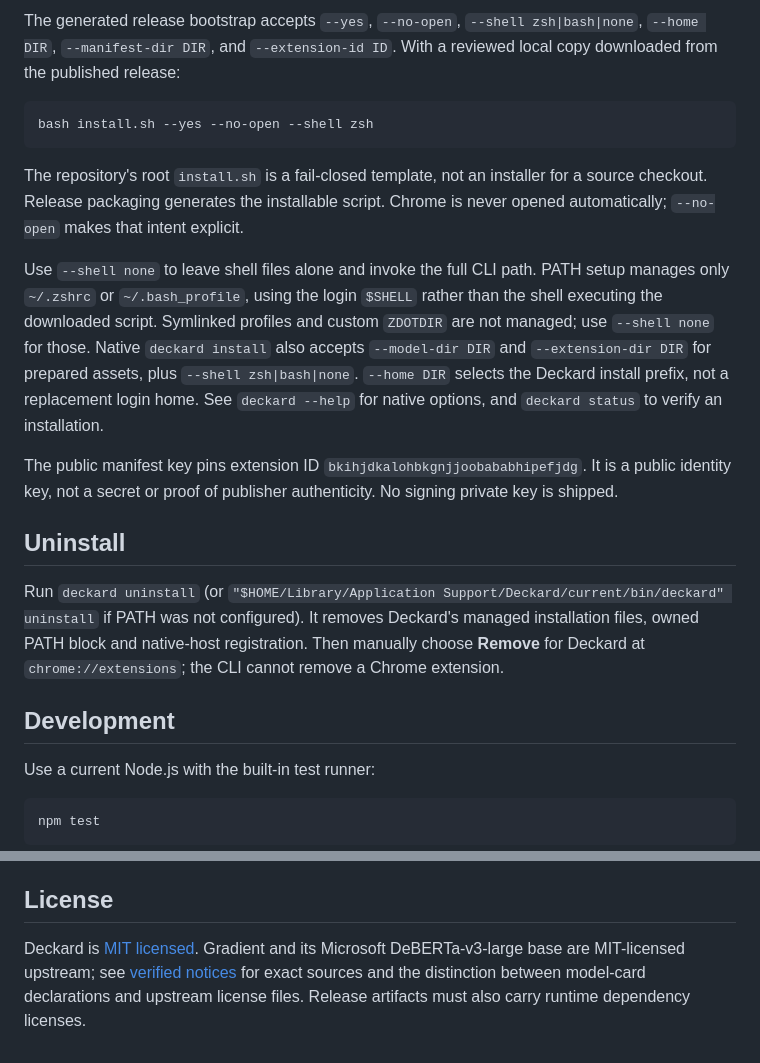
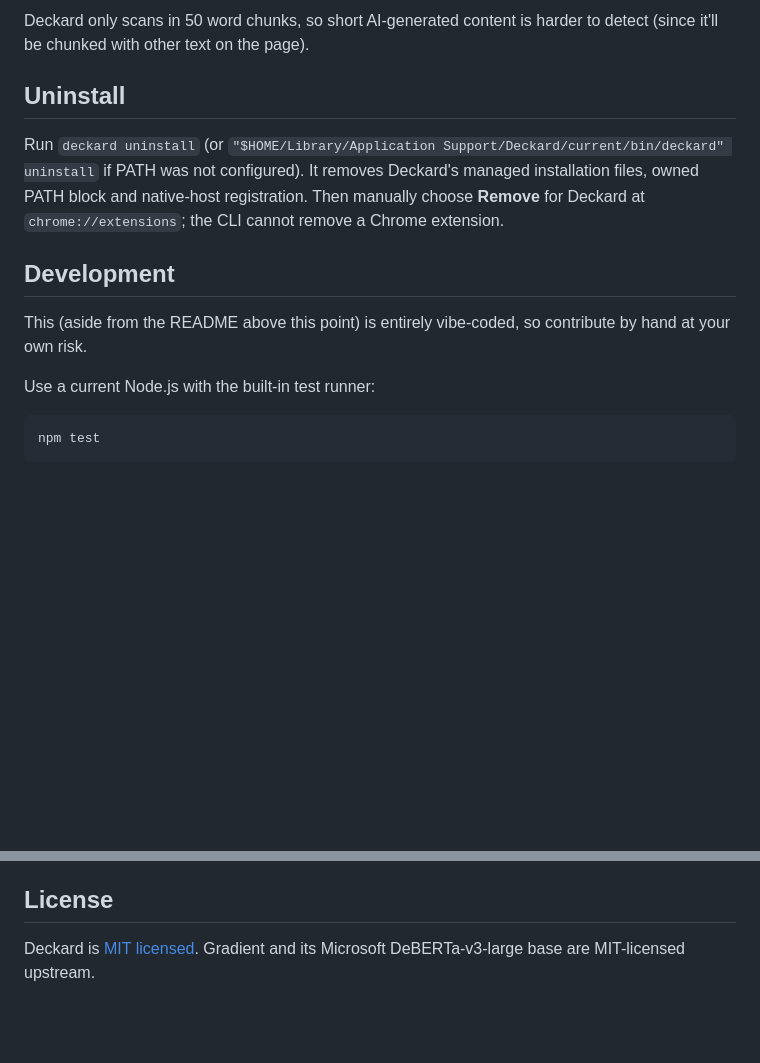
Before and after one commit to sgoedecke/deckard, a Markdown page: README.md, 2 parts joined by grey strips. Drawn GitHub-style; blank space fills up the shorter version.

````diff
--- a/README.md
+++ b/README.md
@@ -88,27 +35,4 @@ The installed CLI is `current/bin/deckard` below that prefix; new shells can use
-The generated release bootstrap accepts `--yes`, `--no-open`, `--shell zsh|bash|none`,
-`--home DIR`, `--manifest-dir DIR`, and `--extension-id ID`. With a reviewed
-local copy downloaded from the published release:
-
-```sh
-bash install.sh --yes --no-open --shell zsh
-```
-
-The repository's root `install.sh` is a fail-closed template, not an installer
-for a source checkout. Release packaging generates the installable script.
-Chrome is never opened automatically; `--no-open` makes that intent explicit.
-
-Use `--shell none` to leave shell files alone and invoke the full CLI path.
-PATH setup manages only `~/.zshrc` or `~/.bash_profile`, using the login
-`$SHELL` rather than the shell executing the downloaded script. Symlinked
-profiles and custom `ZDOTDIR` are not managed; use `--shell none` for those.
-Native `deckard install` also accepts `--model-dir DIR` and `--extension-dir DIR`
-for prepared assets, plus `--shell zsh|bash|none`. `--home DIR` selects the
-Deckard install prefix, not a replacement login home. See `deckard --help`
-for native options, and `deckard status` to verify an installation.
-
-The public manifest key pins extension ID
-`bkihjdkalohbkgnjjoobababhipefjdg`. It is a public identity key, not a secret or
-proof of publisher authenticity. No signing private key is shipped.
+Deckard only scans in 50 word chunks, so short AI-generated content is harder to detect (since it'll be chunked with other text on the page).
 
 ## Uninstall
 
@@ -119,6 +43,8 @@ owned PATH block and native-host registration. Then manually choose **Remove**
 for Deckard at `chrome://extensions`; the CLI cannot remove a Chrome extension.
 
 ## Development
+
+This (aside from the README above this point) is entirely vibe-coded, so contribute by hand at your own risk.
 
 Use a current Node.js with the built-in test runner:
 
@@ -157,7 +83,4 @@ Research datasets, experiment outputs and model weights are not committed.
 ## License
 
 Deckard is [MIT licensed](LICENSE). Gradient and its Microsoft DeBERTa-v3-large
-base are MIT-licensed upstream; see [verified notices](docs/licenses/README.md)
-for exact sources and the distinction between model-card declarations and
-upstream license files. Release artifacts must also carry runtime dependency
-licenses.
+base are MIT-licensed upstream.
````
Also changed, not shown: other parts of README.md (+11 -64 lines), docs/images/deckard-endlesswiki.jpg (added).
